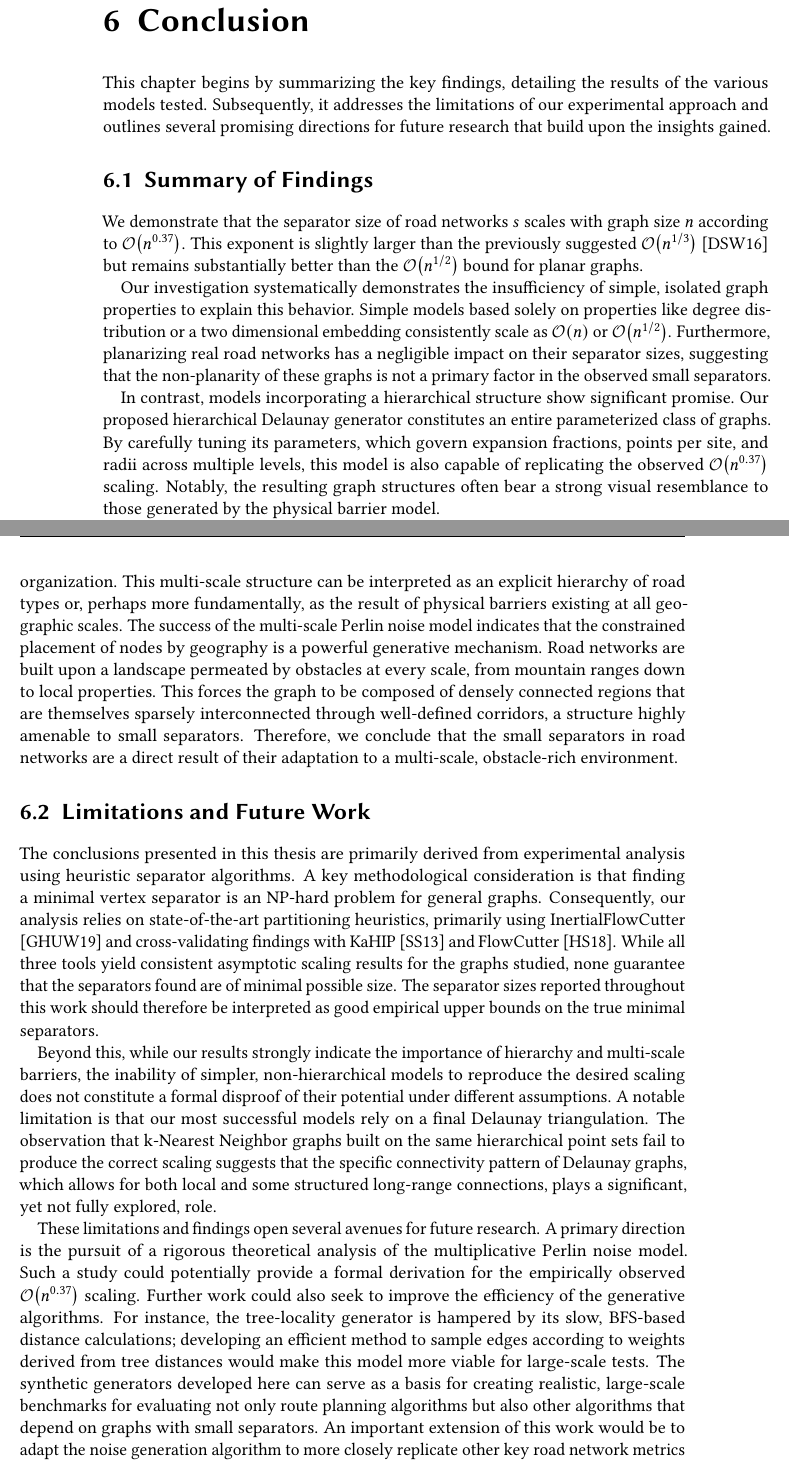
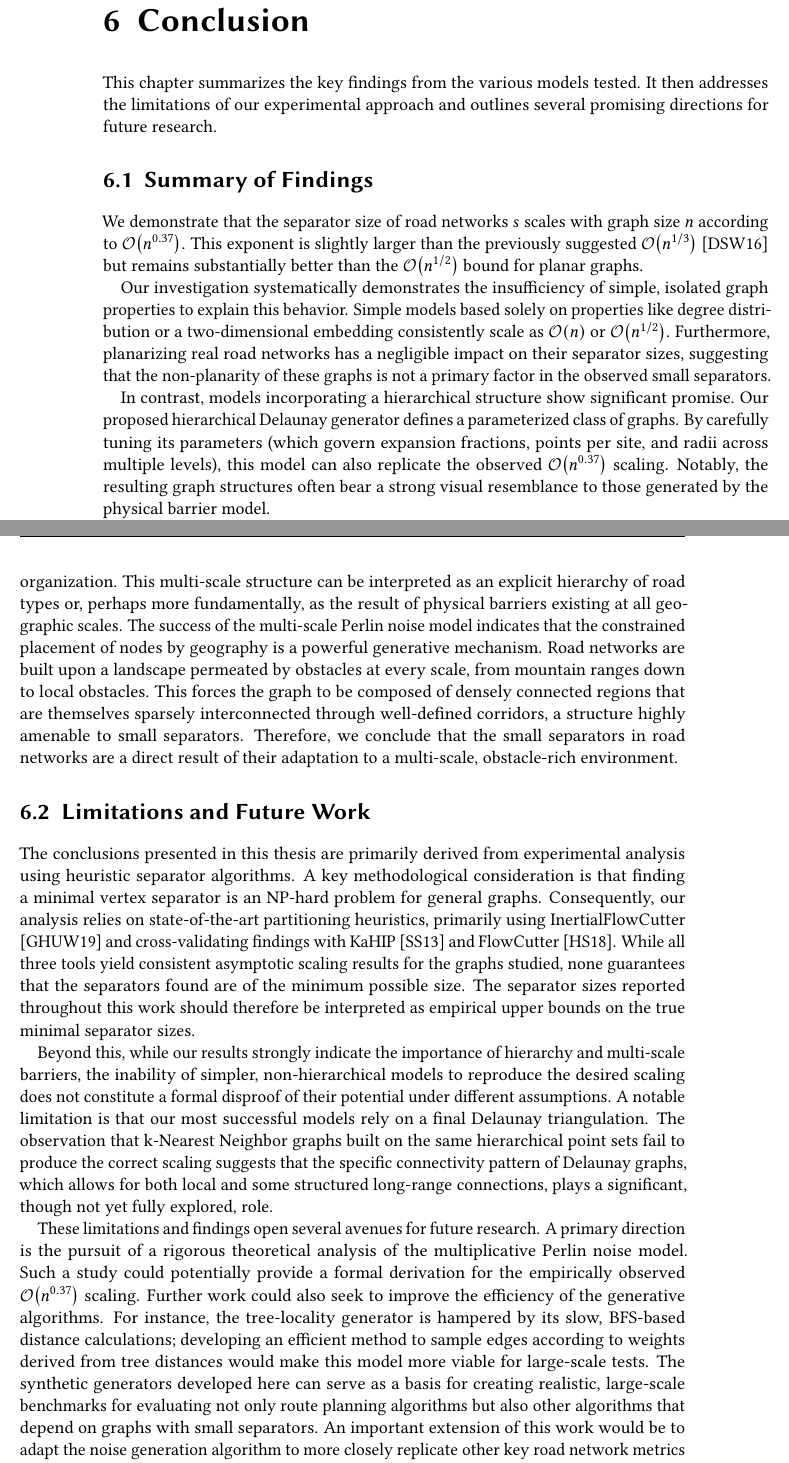
Before and after one commit to SamuelBorn/master-thesis, a LaTeX thesis (thesis.tex, which reads sections/conclusion.tex): two parts of pages 61 and 62 of 65, joined at a grey line, cut so that both start at the same text. Compiled offline with pdfLaTeX.

Commit message:
improve conclusion

```diff
--- a/sections/conclusion.tex
+++ b/sections/conclusion.tex
@@ -1,8 +1,7 @@
 \chapter{Conclusion}
 \label{ch:conclusion}
 
-This chapter begins by summarizing the key findings, detailing the results of the various models tested.
-Subsequently, it addresses the limitations of our experimental approach and outlines several promising directions for future research that build upon the insights gained.
+This chapter summarizes the key findings from the various models tested. It then addresses the limitations of our experimental approach and outlines several promising directions for future research.
 
 \section{Summary of Findings}
 \label{sec:conclusion:summary}
@@ -11,12 +10,12 @@ We demonstrate that the separator size of road networks \(s\) scales with graph
 This exponent is slightly larger than the previously suggested \(\bigO{n^{1/3}}\) \cite{dibbelt_customizable_2016} but remains substantially better than the \(\bigO{n^{1/2}}\) bound for planar graphs.
 
 Our investigation systematically demonstrates the insufficiency of simple, isolated graph properties to explain this behavior.
-Simple models based solely on properties like degree distribution or a two dimensional embedding consistently scale as \bigO{n} or \bigO{n^{1/2}}.
+Simple models based solely on properties like degree distribution or a two-dimensional embedding consistently scale as \bigO{n} or \bigO{n^{1/2}}.
 Furthermore, planarizing real road networks has a negligible impact on their separator sizes, suggesting that the non-planarity of these graphs is not a primary factor in the observed small separators.
 
 In contrast, models incorporating a hierarchical structure show significant promise.
-Our proposed hierarchical Delaunay generator constitutes an entire parameterized class of graphs.
-By carefully tuning its parameters, which govern expansion fractions, points per site, and radii across multiple levels, this model is also capable of replicating the observed \bigO{n^{0.37}} scaling.
+Our proposed hierarchical Delaunay generator defines a parameterized class of graphs.
+By carefully tuning its parameters (which govern expansion fractions, points per site, and radii across multiple levels), this model can also replicate the observed \bigO{n^{0.37}} scaling.
 Notably, the resulting graph structures often bear a strong visual resemblance to those generated by the physical barrier model.
 
 The most successful synthetic model developed in this thesis, however, is one based on simulating physical barriers using multi-scale Perlin noise.
@@ -34,7 +33,7 @@ Revisiting the central research question, \enquote{Do small separators in road n
 The evidence strongly suggests that small separators are not a consequence of any single, simple graph property but are an emergent feature of a multi-scale structural organization.
 This multi-scale structure can be interpreted as an explicit hierarchy of road types or, perhaps more fundamentally, as the result of physical barriers existing at all geographic scales.
 The success of the multi-scale Perlin noise model indicates that the constrained placement of nodes by geography is a powerful generative mechanism.
-Road networks are built upon a landscape permeated by obstacles at every scale, from mountain ranges down to local properties.
+Road networks are built upon a landscape permeated by obstacles at every scale, from mountain ranges down to local obstacles.
 This forces the graph to be composed of densely connected regions that are themselves sparsely interconnected through well-defined corridors, a structure highly amenable to small separators.
 Therefore, we conclude that the small separators in road networks are a direct result of their adaptation to a multi-scale, obstacle-rich environment.
 
@@ -44,12 +43,12 @@ Therefore, we conclude that the small separators in road networks are a direct r
 The conclusions presented in this thesis are primarily derived from experimental analysis using heuristic separator algorithms.
 A key methodological consideration is that finding a minimal vertex separator is an NP-hard problem for general graphs.
 Consequently, our analysis relies on state-of-the-art partitioning heuristics, primarily using InertialFlowCutter \cite{gottesburen_faster_2019} and cross-validating findings with KaHIP \cite{sanders_think_2013} and FlowCutter \cite{hamann_graph_2018}.
-While all three tools yield consistent asymptotic scaling results for the graphs studied, none guarantee that the separators found are of minimal possible size.
-The separator sizes reported throughout this work should therefore be interpreted as good empirical upper bounds on the true minimal separators.
+While all three tools yield consistent asymptotic scaling results for the graphs studied, none guarantees that the separators found are of the minimum possible size.
+The separator sizes reported throughout this work should therefore be interpreted as empirical upper bounds on the true minimal separator sizes.
 
 Beyond this, while our results strongly indicate the importance of hierarchy and multi-scale barriers, the inability of simpler, non-hierarchical models to reproduce the desired scaling does not constitute a formal disproof of their potential under different assumptions.
 A notable limitation is that our most successful models rely on a final Delaunay triangulation.
-The observation that k-Nearest Neighbor graphs built on the same hierarchical point sets fail to produce the correct scaling suggests that the specific connectivity pattern of Delaunay graphs, which allows for both local and some structured long-range connections, plays a significant, yet not fully explored, role.
+The observation that k-Nearest Neighbor graphs built on the same hierarchical point sets fail to produce the correct scaling suggests that the specific connectivity pattern of Delaunay graphs, which allows for both local and some structured long-range connections, plays a significant, though not yet fully explored, role.
 
 These limitations and findings open several avenues for future research.
 A primary direction is the pursuit of a rigorous theoretical analysis of the multiplicative Perlin noise model.
@@ -57,4 +56,4 @@ Such a study could potentially provide a formal derivation for the empirically o
 Further work could also seek to improve the efficiency of the generative algorithms.
 For instance, the tree-locality generator is hampered by its slow, BFS-based distance calculations; developing an efficient method to sample edges according to weights derived from tree distances would make this model more viable for large-scale tests.
 The synthetic generators developed here can serve as a basis for creating realistic, large-scale benchmarks for evaluating not only route planning algorithms but also other algorithms that depend on graphs with small separators.
-An important extension of this work would be to adapt the noise generation algorithm to more closely replicate other key road network metrics beyond just separators, such as hop distributions, to create an even more robust synthetic road network generator.
+An important extension of this work would be to adapt the noise generation algorithm to more closely replicate other key road network metrics beyond separator sizes, such as hop distributions, to create an even more robust synthetic road network generator.
```
